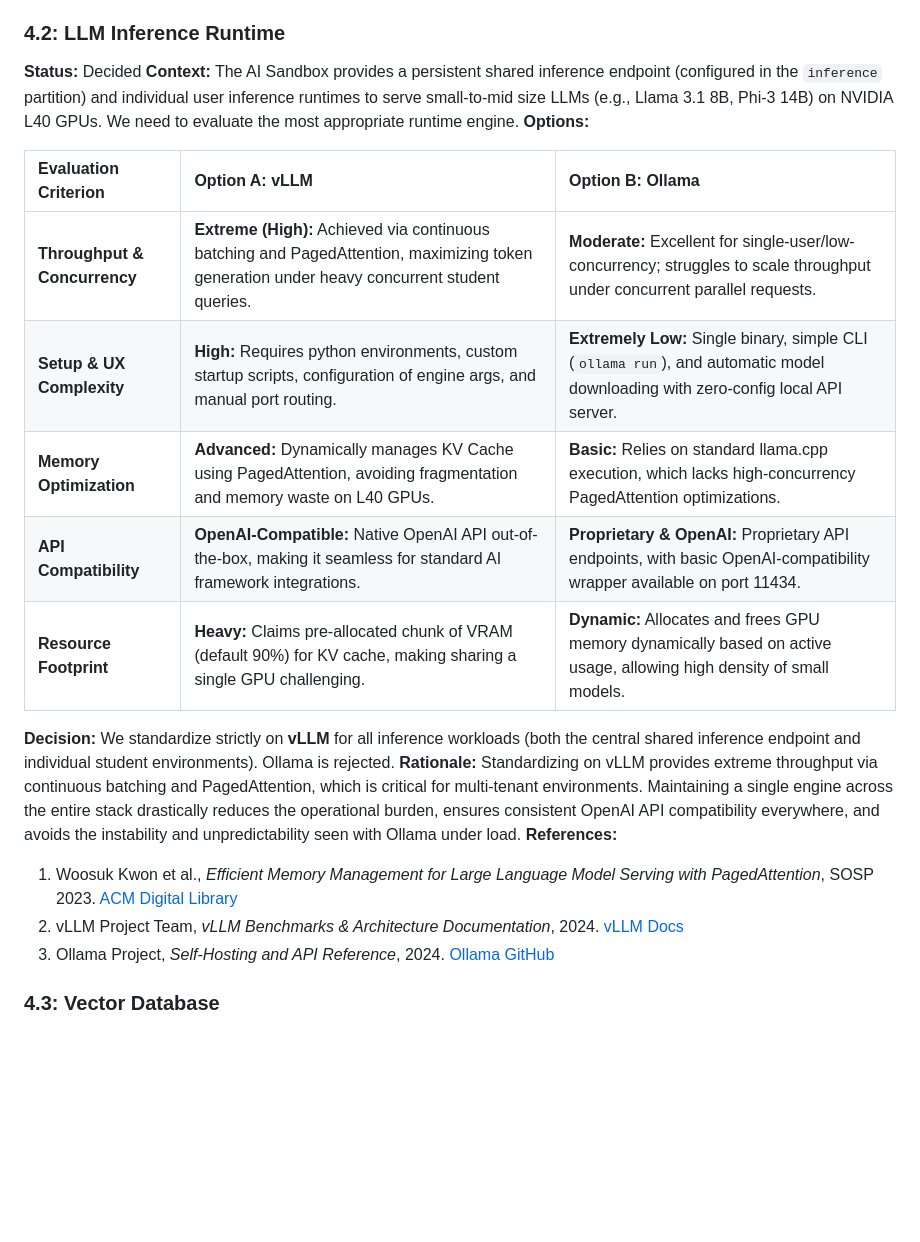
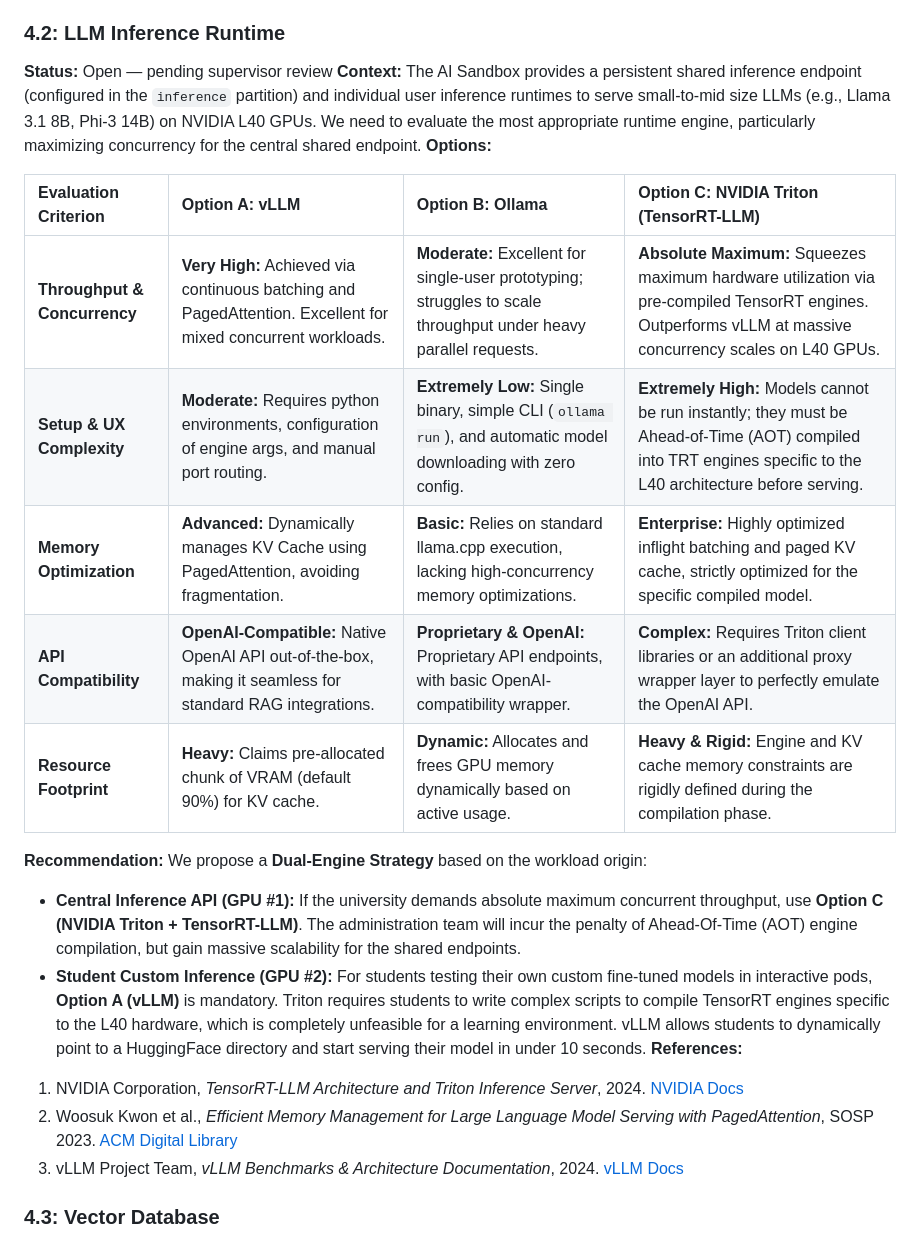
Before and after one commit to khemingkapat/ai_sandbox, a Markdown page: docs/TECH_STACK_DECISION.md, the part around the change. Drawn GitHub-style; blank space fills up the shorter version.

Commit message:
add triton

```diff
--- a/docs/TECH_STACK_DECISION.md
+++ b/docs/TECH_STACK_DECISION.md
@@ -89,24 +89,25 @@ flowchart TD
   3. PEARC Proceedings, *The Shift to Cloud-Native Container Orchestration in Academic HPC Environments*, 2023. [PEARC Library](https://pearc.org/)
 
 ### 4.2: LLM Inference Runtime
-**Status:** Decided
-**Context:** The AI Sandbox provides a persistent shared inference endpoint (configured in the `inference` partition) and individual user inference runtimes to serve small-to-mid size LLMs (e.g., Llama 3.1 8B, Phi-3 14B) on NVIDIA L40 GPUs. We need to evaluate the most appropriate runtime engine.
+**Status:** Open — pending supervisor review
+**Context:** The AI Sandbox provides a persistent shared inference endpoint (configured in the `inference` partition) and individual user inference runtimes to serve small-to-mid size LLMs (e.g., Llama 3.1 8B, Phi-3 14B) on NVIDIA L40 GPUs. We need to evaluate the most appropriate runtime engine, particularly maximizing concurrency for the central shared endpoint.
 **Options:**
 
-| Evaluation Criterion | Option A: vLLM | Option B: Ollama |
-| :--- | :--- | :--- |
-| **Throughput & Concurrency** | **Extreme (High):** Achieved via continuous batching and PagedAttention, maximizing token generation under heavy concurrent student queries. | **Moderate:** Excellent for single-user/low-concurrency; struggles to scale throughput under concurrent parallel requests. |
-| **Setup & UX Complexity** | **High:** Requires python environments, custom startup scripts, configuration of engine args, and manual port routing. | **Extremely Low:** Single binary, simple CLI (`ollama run`), and automatic model downloading with zero-config local API server. |
-| **Memory Optimization** | **Advanced:** Dynamically manages KV Cache using PagedAttention, avoiding fragmentation and memory waste on L40 GPUs. | **Basic:** Relies on standard llama.cpp execution, which lacks high-concurrency PagedAttention optimizations. |
-| **API Compatibility** | **OpenAI-Compatible:** Native OpenAI API out-of-the-box, making it seamless for standard AI framework integrations. | **Proprietary & OpenAI:** Proprietary API endpoints, with basic OpenAI-compatibility wrapper available on port 11434. |
-| **Resource Footprint** | **Heavy:** Claims pre-allocated chunk of VRAM (default 90%) for KV cache, making sharing a single GPU challenging. | **Dynamic:** Allocates and frees GPU memory dynamically based on active usage, allowing high density of small models. |
+| Evaluation Criterion | Option A: vLLM | Option B: Ollama | Option C: NVIDIA Triton (TensorRT-LLM) |
+| :--- | :--- | :--- | :--- |
+| **Throughput & Concurrency** | **Very High:** Achieved via continuous batching and PagedAttention. Excellent for mixed concurrent workloads. | **Moderate:** Excellent for single-user prototyping; struggles to scale throughput under heavy parallel requests. | **Absolute Maximum:** Squeezes maximum hardware utilization via pre-compiled TensorRT engines. Outperforms vLLM at massive concurrency scales on L40 GPUs. |
+| **Setup & UX Complexity** | **Moderate:** Requires python environments, configuration of engine args, and manual port routing. | **Extremely Low:** Single binary, simple CLI (`ollama run`), and automatic model downloading with zero config. | **Extremely High:** Models cannot be run instantly; they must be Ahead-of-Time (AOT) compiled into TRT engines specific to the L40 architecture before serving. |
+| **Memory Optimization** | **Advanced:** Dynamically manages KV Cache using PagedAttention, avoiding fragmentation. | **Basic:** Relies on standard llama.cpp execution, lacking high-concurrency memory optimizations. | **Enterprise:** Highly optimized inflight batching and paged KV cache, strictly optimized for the specific compiled model. |
+| **API Compatibility** | **OpenAI-Compatible:** Native OpenAI API out-of-the-box, making it seamless for standard RAG integrations. | **Proprietary & OpenAI:** Proprietary API endpoints, with basic OpenAI-compatibility wrapper. | **Complex:** Requires Triton client libraries or an additional proxy wrapper layer to perfectly emulate the OpenAI API. |
+| **Resource Footprint** | **Heavy:** Claims pre-allocated chunk of VRAM (default 90%) for KV cache. | **Dynamic:** Allocates and frees GPU memory dynamically based on active usage. | **Heavy & Rigid:** Engine and KV cache memory constraints are rigidly defined during the compilation phase. |
 
-**Decision:** We standardize strictly on **vLLM** for all inference workloads (both the central shared inference endpoint and individual student environments). Ollama is rejected.
-**Rationale:** Standardizing on vLLM provides extreme throughput via continuous batching and PagedAttention, which is critical for multi-tenant environments. Maintaining a single engine across the entire stack drastically reduces the operational burden, ensures consistent OpenAI API compatibility everywhere, and avoids the instability and unpredictability seen with Ollama under load.
+**Recommendation:** We propose a **Dual-Engine Strategy** based on the workload origin:
+*   **Central Inference API (GPU #1):** If the university demands absolute maximum concurrent throughput, use **Option C (NVIDIA Triton + TensorRT-LLM)**. The administration team will incur the penalty of Ahead-Of-Time (AOT) engine compilation, but gain massive scalability for the shared endpoints.
+*   **Student Custom Inference (GPU #2):** For students testing their own custom fine-tuned models in interactive pods, **Option A (vLLM)** is mandatory. Triton requires students to write complex scripts to compile TensorRT engines specific to the L40 hardware, which is completely unfeasible for a learning environment. vLLM allows students to dynamically point to a HuggingFace directory and start serving their model in under 10 seconds.
 **References:**
-  1. Woosuk Kwon et al., *Efficient Memory Management for Large Language Model Serving with PagedAttention*, SOSP 2023. [ACM Digital Library](https://dl.acm.org/doi/10.1145/3600006.3613162)
-  2. vLLM Project Team, *vLLM Benchmarks & Architecture Documentation*, 2024. [vLLM Docs](https://docs.vllm.ai/)
-  3. Ollama Project, *Self-Hosting and API Reference*, 2024. [Ollama GitHub](https://github.com/ollama/ollama)
+  1. NVIDIA Corporation, *TensorRT-LLM Architecture and Triton Inference Server*, 2024. [NVIDIA Docs](https://developer.nvidia.com/tensorrt-llm)
+  2. Woosuk Kwon et al., *Efficient Memory Management for Large Language Model Serving with PagedAttention*, SOSP 2023. [ACM Digital Library](https://dl.acm.org/doi/10.1145/3600006.3613162)
+  3. vLLM Project Team, *vLLM Benchmarks & Architecture Documentation*, 2024. [vLLM Docs](https://docs.vllm.ai/)
 
 ### 4.3: Vector Database
 **Status:** Decided
```
